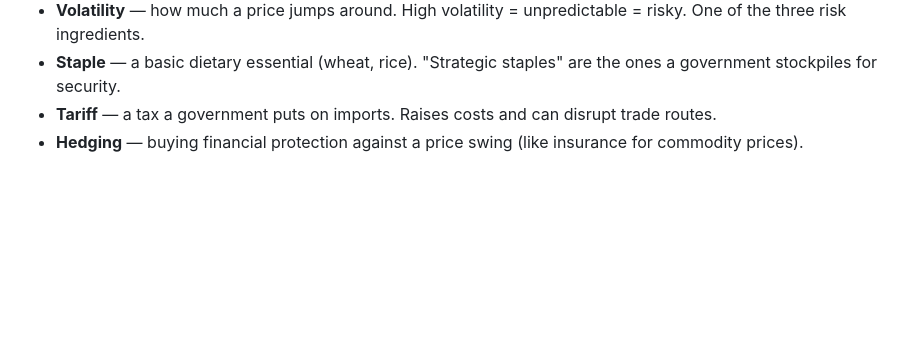
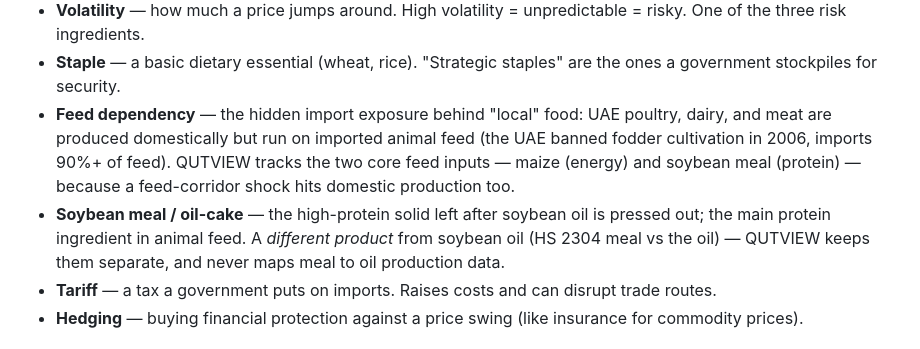
Before and after one commit to Yoni062004/qutview, a Markdown page: GLOSSARY.md, the part around the change. Rendered like a GitHub page; blank space fills up the shorter version.

Commit message:
Glossary: feed dependency, soybean meal / oil-cake (feed tranche 1)
Co-Authored-By: Claude Fable 5 <noreply@anthropic.com>

```diff
--- a/GLOSSARY.md
+++ b/GLOSSARY.md
@@ -22,6 +22,8 @@ Each entry is one or two sentences, tied back to the project where it helps.
 - **Price-taker / price-maker** — a price-taker must accept the world price (Ethiopia can't set the coffee price); a price-maker is big enough to move it. Almost everyone is a taker.
 - **Volatility** — how much a price jumps around. High volatility = unpredictable = risky. One of the three risk ingredients.
 - **Staple** — a basic dietary essential (wheat, rice). "Strategic staples" are the ones a government stockpiles for security.
+- **Feed dependency** — the hidden import exposure behind "local" food: UAE poultry, dairy, and meat are produced domestically but run on imported animal feed (the UAE banned fodder cultivation in 2006, imports 90%+ of feed). QUTVIEW tracks the two core feed inputs — maize (energy) and soybean meal (protein) — because a feed-corridor shock hits domestic production too.
+- **Soybean meal / oil-cake** — the high-protein solid left after soybean oil is pressed out; the main protein ingredient in animal feed. A *different product* from soybean oil (HS 2304 meal vs the oil) — QUTVIEW keeps them separate, and never maps meal to oil production data.
 - **Tariff** — a tax a government puts on imports. Raises costs and can disrupt trade routes.
 - **Hedging** — buying financial protection against a price swing (like insurance for commodity prices).
 
```
